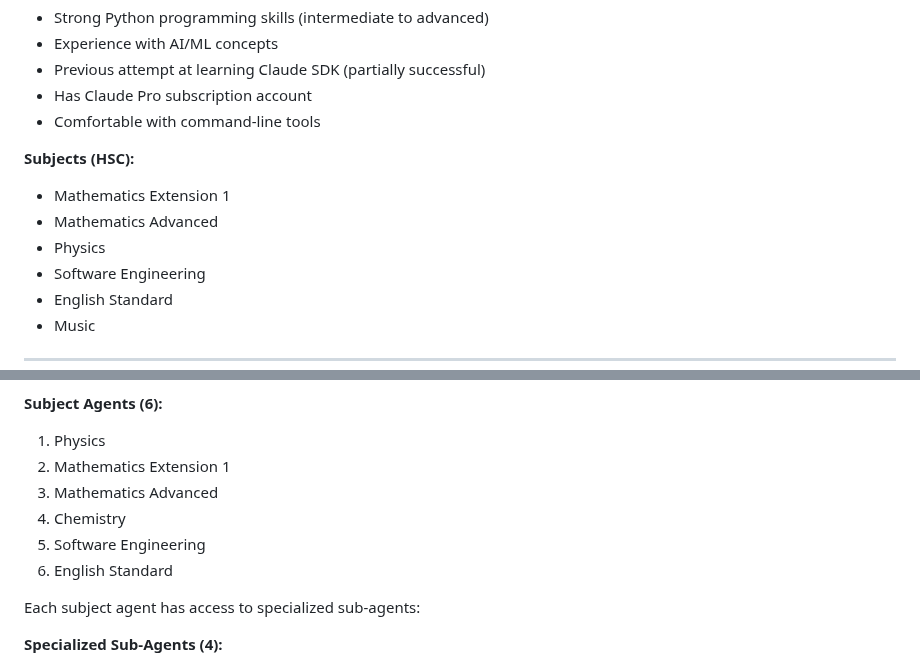
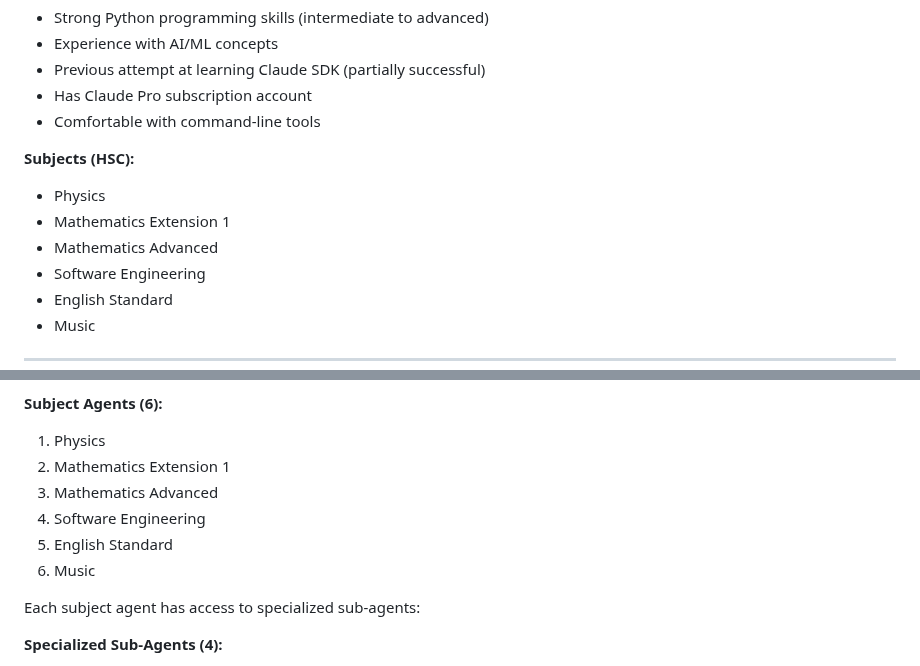
Before and after one commit to TheRatDefence/StudyBrain, a Markdown page: CLAUDE.md, 2 parts joined by grey strips. Rendered like a GitHub page.

```diff
--- a/CLAUDE.md
+++ b/CLAUDE.md
@@ -26,9 +26,9 @@ You are assisting with the design and development of **StudyBrain**, an intellig
 - Comfortable with command-line tools
 
 **Subjects (HSC):**
+- Physics
 - Mathematics Extension 1
 - Mathematics Advanced
-- Physics
 - Software Engineering
 - English Standard
 - Music
@@ -117,9 +117,9 @@ Build an AI-powered study system that:
 1. Physics
 2. Mathematics Extension 1
 3. Mathematics Advanced
-4. Chemistry
-5. Software Engineering
-6. English Standard
+4. Software Engineering
+5. English Standard
+6. Music
 
 Each subject agent has access to specialized sub-agents:
 
```
Also changed, not shown: README.md (+5 -4 lines).
